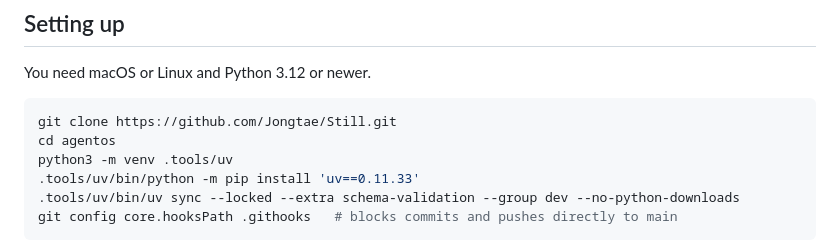
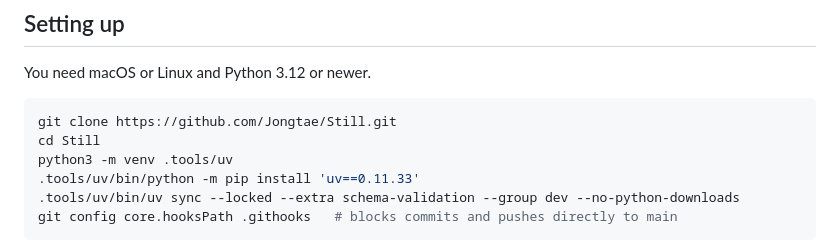
Before and after one commit to Jongtae/Still, a Markdown page: .github/CONTRIBUTING.md, the part around the change. Rendered like a GitHub page.

Commit message:
docs: enter the Still directory after cloning (#4)
Co-Authored-By: Claude Opus 5.5 <noreply@anthropic.com>

````diff
--- a/.github/CONTRIBUTING.md
+++ b/.github/CONTRIBUTING.md
@@ -14,7 +14,7 @@ You need macOS or Linux and Python 3.12 or newer.
 
 ```sh
 git clone https://github.com/Jongtae/Still.git
-cd agentos
+cd Still
 python3 -m venv .tools/uv
 .tools/uv/bin/python -m pip install 'uv==0.11.33'
 .tools/uv/bin/uv sync --locked --extra schema-validation --group dev --no-python-downloads
````
